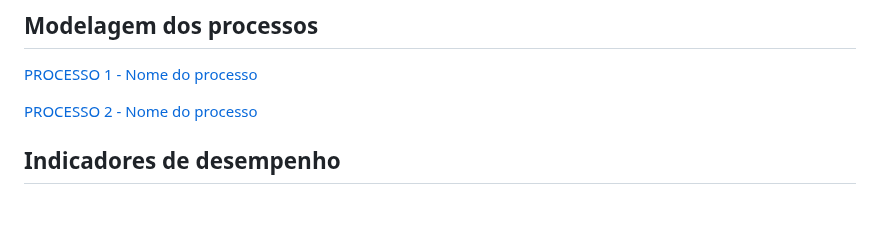
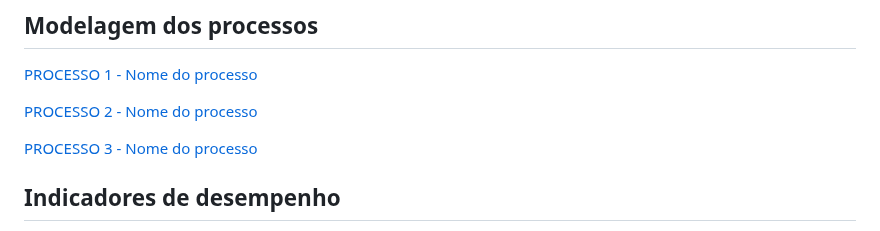
Before and after one commit to ICEI-PUC-Minas-PBE-ADS-SI/2025-1-p5-tias-FarmaCeltas, a Markdown page: docs/04-Modelagem-processos-negocio.md, the part around the change. GitHub-like rendering; blank space fills up the shorter version.

Commit message:
Update 04-Modelagem-processos-negocio.md
ad processo

```diff
--- a/docs/04-Modelagem-processos-negocio.md
+++ b/docs/04-Modelagem-processos-negocio.md
@@ -26,6 +26,7 @@ Apresente aqui uma descrição da sua proposta, abordando seus limites e suas li
 
 [PROCESSO 2 - Nome do processo](./processes/processo-2-nome-do-processo.md "Detalhamento do processo 2.")
 
+[PROCESSO 3 - Nome do processo](./processes/processo-1-nome-do-processo.md "Detalhamento do processo 3.")
 
 ## Indicadores de desempenho
 
```
